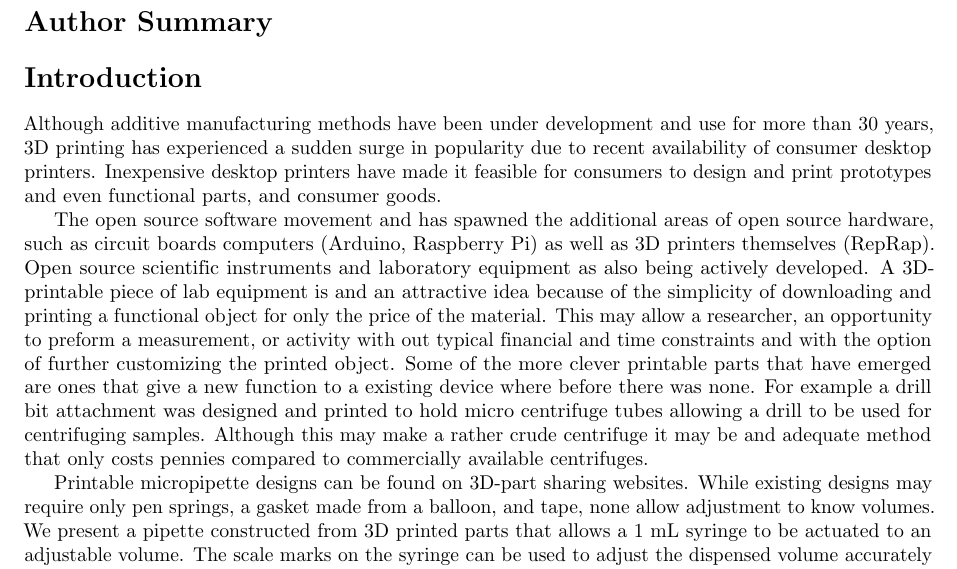
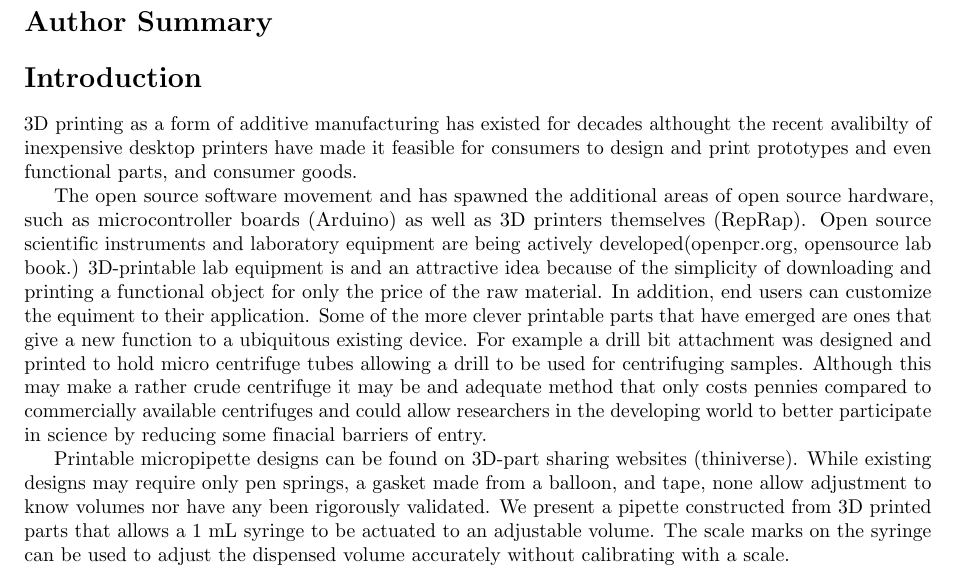
Before and after one commit to Biological-Microsystems-Laboratory/micropipette, a LaTeX document (publishing/plos_template.tex): part of page 1 of 2, cut so that both start at the same text. Compiled offline with pdfLaTeX.

Commit message:
dte's edits made

```diff
--- a/publishing/plos_template.tex
+++ b/publishing/plos_template.tex
@@ -172,19 +172,18 @@ $\ast$ E-mail: Corresponding author@institute.edu
 
 \section*{Introduction}
 
-Although additive manufacturing methods have been under development and use for more than 30 years, 3D printing has experienced a sudden surge in popularity due to recent availability of consumer desktop printers.
-Inexpensive desktop printers have made it feasible for consumers to design and print prototypes and even functional parts, and consumer goods.
+3D printing as a form of additive manufacturing has existed for decades althought the recent avalibilty of inexpensive desktop printers have made it feasible for consumers to design and print prototypes and even functional parts, and consumer goods.
 
-The open source software movement and has spawned the additional areas of open source hardware, such as circuit boards computers (Arduino, Raspberry Pi) as well as 3D printers themselves (RepRap).
-Open source scientific instruments and laboratory equipment as also being actively developed.
-A 3D-printable piece of lab equipment is and an attractive idea because of the simplicity of downloading and printing a functional object for only the price of the material.
-This may allow a researcher, an opportunity to preform a measurement, or activity with out typical financial and time constraints and with the option of further customizing the printed object.
-Some of the more clever printable parts that have emerged  are ones that give a new function to a existing device where before there was none.
+The open source software movement and has spawned the additional areas of open source hardware, such as microcontroller boards (Arduino) as well as 3D printers themselves (RepRap).
+Open source scientific instruments and laboratory equipment are being actively developed(openpcr.org, opensource lab book.)
+3D-printable lab equipment is and an attractive idea because of the simplicity of downloading and printing a functional object for only the price of the raw material.
+In addition, end users can customize the equiment to their application.
+Some of the more clever printable parts that have emerged are ones that give a new function to a ubiquitous existing device.
 For example a drill bit attachment was designed and printed to hold micro centrifuge tubes allowing a drill to be used for centrifuging samples.
-Although this may make a rather crude centrifuge it may be and adequate method that only costs pennies compared to commercially available centrifuges.
+Although this may make a rather crude centrifuge it may be and adequate method that only costs pennies compared to commercially available centrifuges and could allow researchers in the developing world to better participate in science by reducing some finacial barriers of entry.
 
-Printable micropipette designs can be found on 3D-part sharing websites.
-While existing designs may require only pen springs, a gasket made from a balloon, and tape, none allow adjustment to know volumes.
+Printable micropipette designs can be found on 3D-part sharing websites (thiniverse).
+While existing designs may require only pen springs, a gasket made from a balloon, and tape, none allow adjustment to know volumes nor have any been rigorously validated.
 We present a pipette constructed from 3D printed parts that allows a 1 mL syringe to be actuated to an adjustable volume.
 The scale marks on the syringe can be used to adjust the dispensed volume accurately without calibrating with a scale.
 
```
